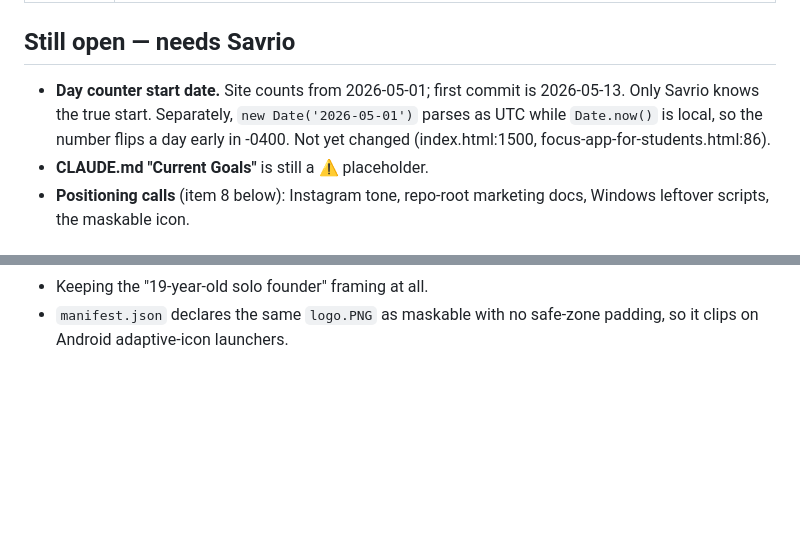
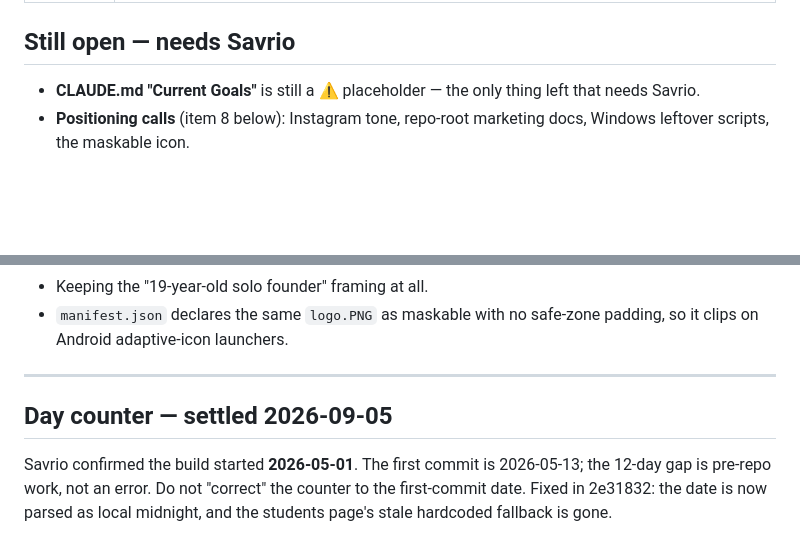
Before and after one commit to savrioX/focus-app, a Markdown page: docs/context/website-improvements.md, 2 parts joined by grey strips. Rendered like a GitHub page; blank space fills up the shorter version.

Commit message:
Close out the day-counter question
Co-Authored-By: Claude Opus 5 <noreply@anthropic.com>

```diff
--- a/docs/context/website-improvements.md
+++ b/docs/context/website-improvements.md
@@ -37,11 +37,8 @@ health claims, no unverifiable or competitor-knocking claims.
 
 ## Still open — needs Savrio
 
-- **Day counter start date.** Site counts from 2026-05-01; first commit is
-  2026-05-13. Only Savrio knows the true start. Separately, `new Date('2026-05-01')`
-  parses as UTC while `Date.now()` is local, so the number flips a day early in
-  -0400. Not yet changed (index.html:1500, focus-app-for-students.html:86).
-- **CLAUDE.md "Current Goals"** is still a ⚠️ placeholder.
+- **CLAUDE.md "Current Goals"** is still a ⚠️ placeholder — the only thing left
+  that needs Savrio.
 - **Positioning calls** (item 8 below): Instagram tone, repo-root marketing docs,
   Windows leftover scripts, the maskable icon.
 
@@ -123,3 +120,12 @@ app-internal (add `noindex`). Then it's mechanical.
 - Keeping the "19-year-old solo founder" framing at all.
 - `manifest.json` declares the same `logo.PNG` as maskable with no safe-zone
   padding, so it clips on Android adaptive-icon launchers.
+
+---
+
+## Day counter — settled 2026-09-05
+
+Savrio confirmed the build started **2026-05-01**. The first commit is
+2026-05-13; the 12-day gap is pre-repo work, not an error. Do not "correct"
+the counter to the first-commit date. Fixed in 2e31832: the date is now parsed
+as local midnight, and the students page's stale hardcoded fallback is gone.
```
